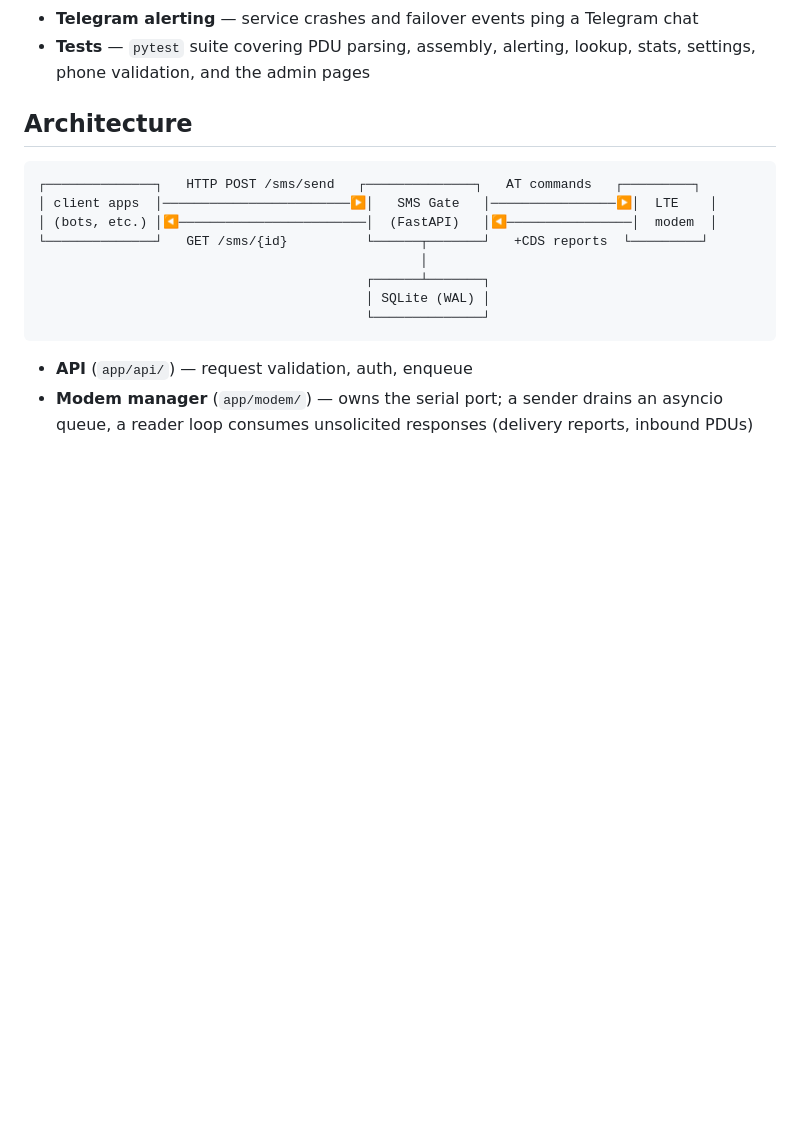
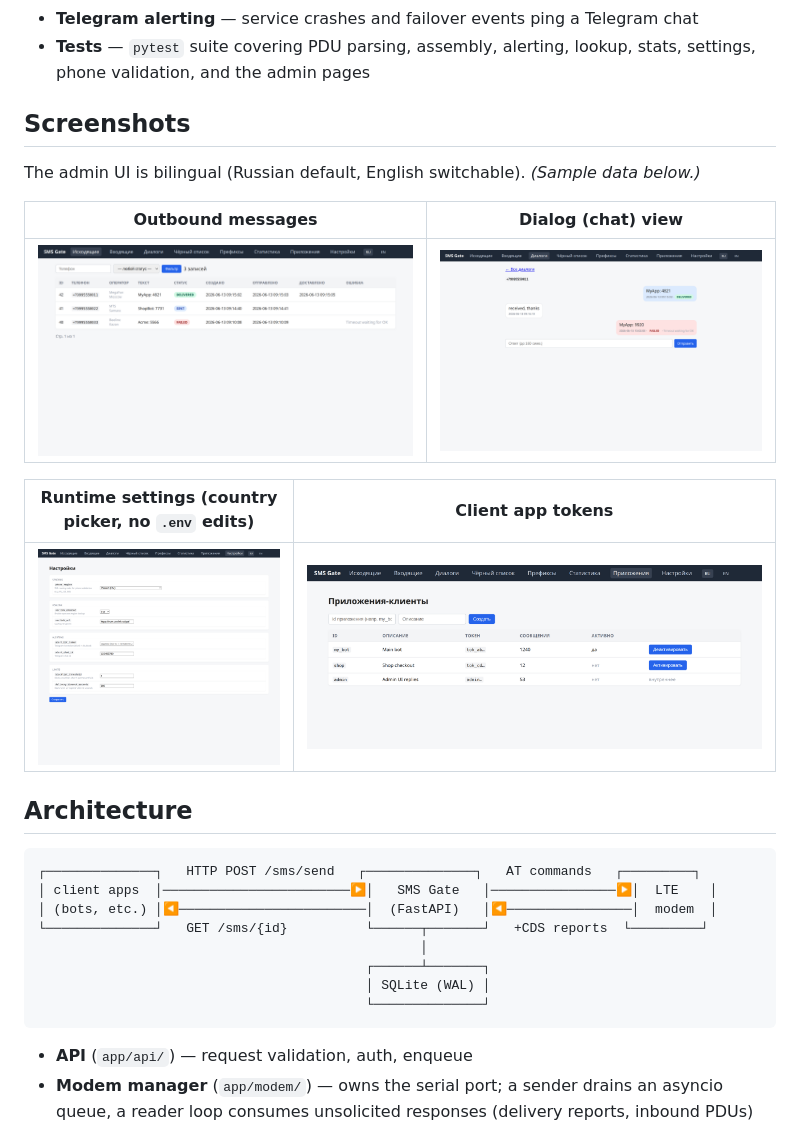
Before and after one commit to DerAlSem/sms-gate, a Markdown page: README.md, the part around the change. Rendered like a GitHub page; pictures changed too: docs/img/apps.png (added), docs/img/dialog.png (added), docs/img/messages.png (added); blank space fills up the shorter version.

Commit message:
docs(readme): add admin UI screenshots (sanitized sample data)
Generated by rendering the admin templates with fake data — no real PII.

Co-Authored-By: Claude Opus 4.8 (1M context) <noreply@anthropic.com>

```diff
--- a/README.md
+++ b/README.md
@@ -42,6 +42,18 @@ for supervision. No external broker, no container required.
 - **Telegram alerting** — service crashes and failover events ping a Telegram chat
 - **Tests** — `pytest` suite covering PDU parsing, assembly, alerting, lookup, stats,
   settings, phone validation, and the admin pages
+
+## Screenshots
+
+The admin UI is bilingual (Russian default, English switchable). _(Sample data below.)_
+
+| Outbound messages | Dialog (chat) view |
+|---|---|
+| ![Outbound messages](docs/img/messages.png) | ![Dialog view](docs/img/dialog.png) |
+
+| Runtime settings (country picker, no `.env` edits) | Client app tokens |
+|---|---|
+| ![Settings](docs/img/settings.png) | ![Apps](docs/img/apps.png) |
 
 ## Architecture
 
```
